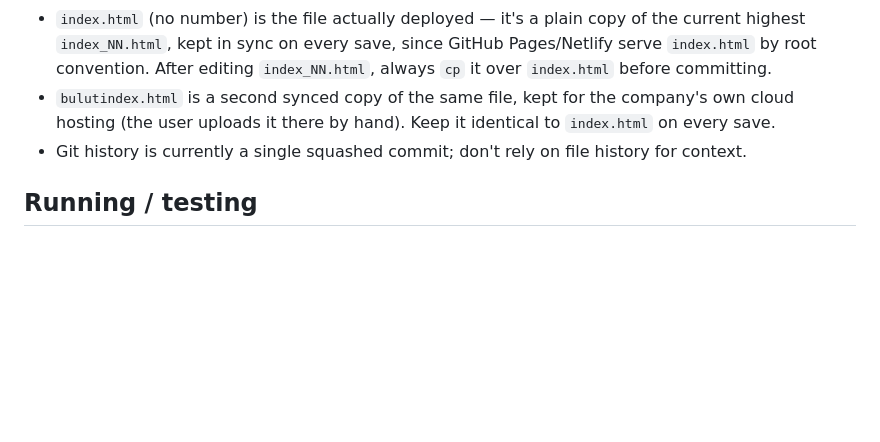
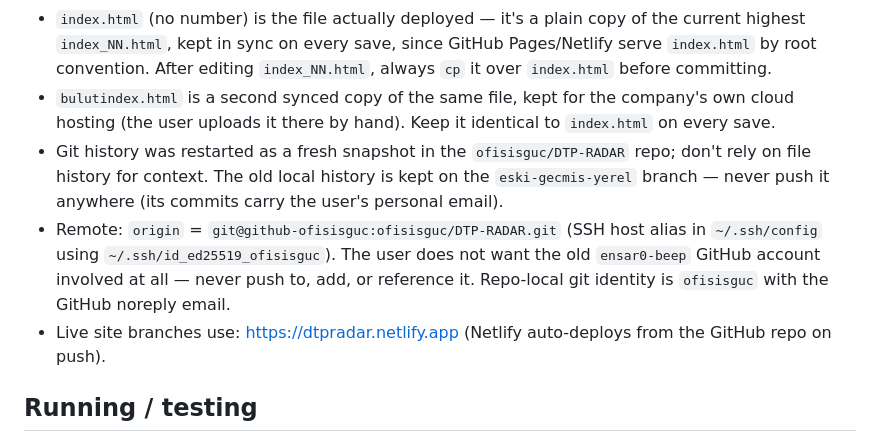
Before and after one commit to ofisisguc/DTP-RADAR, a Markdown page: CLAUDE.md, the part around the change. GitHub-like rendering; blank space fills up the shorter version.

Commit message:
CLAUDE.md: yeni depo (ofisisguc) ve yayin bilgisi
Co-Authored-By: Claude Opus 5.5 <noreply@anthropic.com>

```diff
--- a/CLAUDE.md
+++ b/CLAUDE.md
@@ -22,7 +22,13 @@ lets branch employees filter/sort companies by location, import/export volume, a
   After editing `index_NN.html`, always `cp` it over `index.html` before committing.
 - `bulutindex.html` is a second synced copy of the same file, kept for the company's own cloud hosting
   (the user uploads it there by hand). Keep it identical to `index.html` on every save.
-- Git history is currently a single squashed commit; don't rely on file history for context.
+- Git history was restarted as a fresh snapshot in the `ofisisguc/DTP-RADAR` repo; don't rely on file history
+  for context. The old local history is kept on the `eski-gecmis-yerel` branch — never push it anywhere (its
+  commits carry the user's personal email).
+- Remote: `origin` = `git@github-ofisisguc:ofisisguc/DTP-RADAR.git` (SSH host alias in `~/.ssh/config` using
+  `~/.ssh/id_ed25519_ofisisguc`). The user does not want the old `ensar0-beep` GitHub account involved at all —
+  never push to, add, or reference it. Repo-local git identity is `ofisisguc` with the GitHub noreply email.
+- Live site branches use: https://dtpradar.netlify.app (Netlify auto-deploys from the GitHub repo on push).
 
 ## Running / testing
 
```
